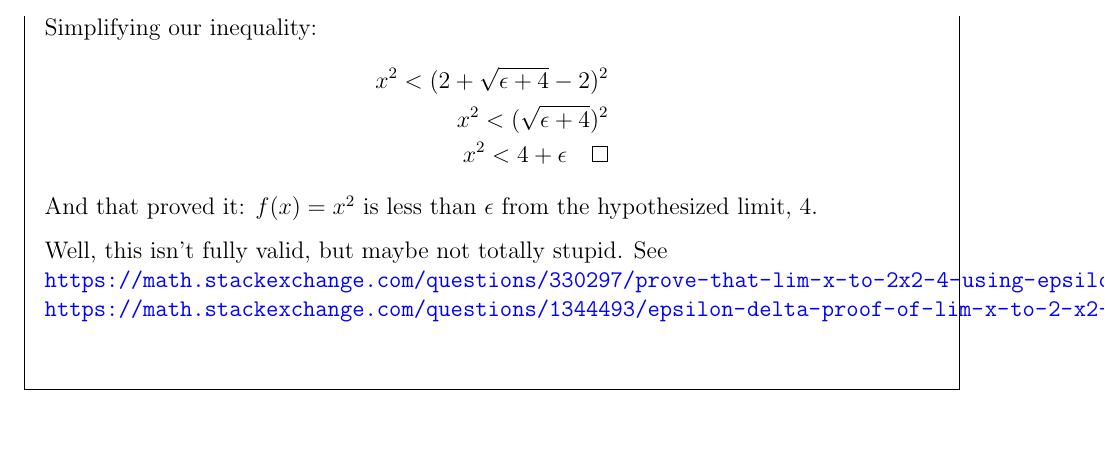
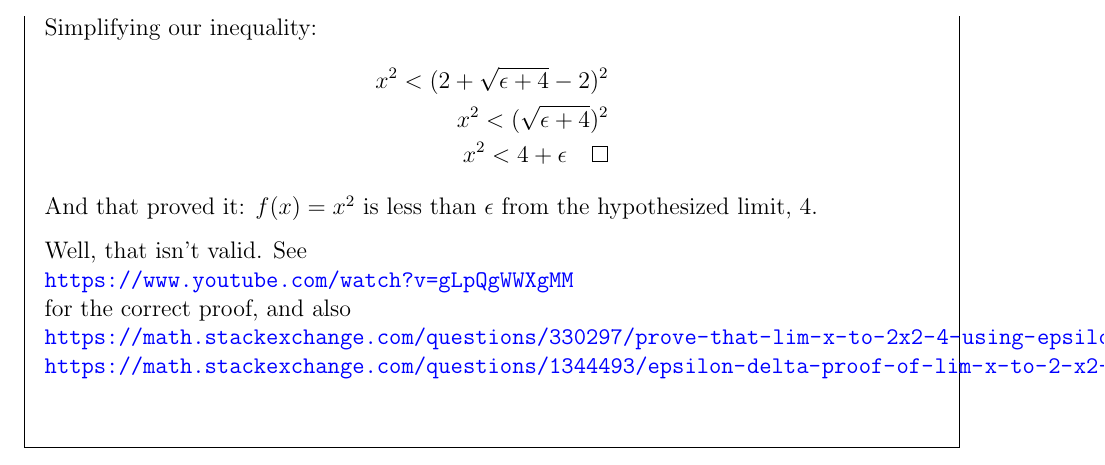
Before and after one commit to dandavison/mathematics, a LaTeX document (calculus.tex): part of page 15 of 29, cut so that both start at the same text, the shorter picture padded with empty space. Compiled offline with pdfLaTeX.

Commit message:
Add link to proof of limit

```diff
--- a/calculus.tex
+++ b/calculus.tex
@@ -566,7 +566,9 @@ $\lim_{x\to 2} x^2$ is obviously 4. Prove it.\\
   \end{align*}
   And that proved it: $f(x) = x^2$ is less than $\epsilon$ from the hypothesized limit, 4.
 
-  Well, this isn't fully valid, but maybe not totally stupid. See\\
+  Well, that isn't valid. See\\
+  \url{https://www.youtube.com/watch?v=gLpQgWWXgMM}\\
+  for the correct proof, and also\\
   \url{https://math.stackexchange.com/questions/330297/prove-that-lim-x-to-2x2-4-using-epsilon-delta-definition}
   \url{https://math.stackexchange.com/questions/1344493/epsilon-delta-proof-of-lim-x-to-2-x2-4}
   \begin{align*}
```
